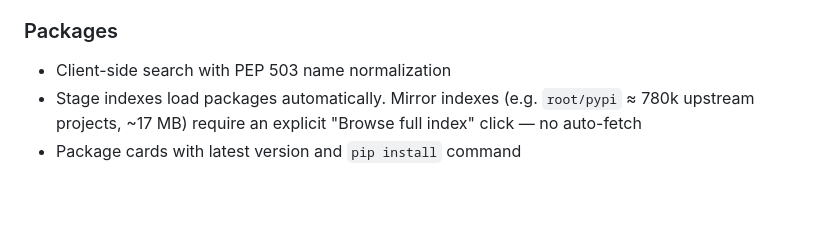
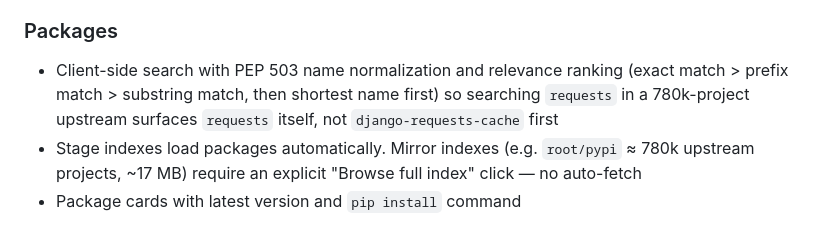
Before and after one commit to pavelrevak/devpi-admin, a Markdown page: README.md, the part around the change. Rendered like a GitHub page; blank space fills up the shorter version.

```diff
--- a/README.md
+++ b/README.md
@@ -128,7 +128,10 @@ talks to the standard devpi JSON API directly.
   doesn't overflow on stage indexes with long names.
 
 ### Packages
-- Client-side search with PEP 503 name normalization
+- Client-side search with PEP 503 name normalization and relevance ranking
+  (exact match > prefix match > substring match, then shortest name first) so
+  searching `requests` in a 780k-project upstream surfaces `requests` itself, not
+  `django-requests-cache` first
 - Stage indexes load packages automatically. Mirror indexes (e.g. `root/pypi` ≈ 780k
   upstream projects, ~17 MB) require an explicit "Browse full index" click — no
   auto-fetch
```
